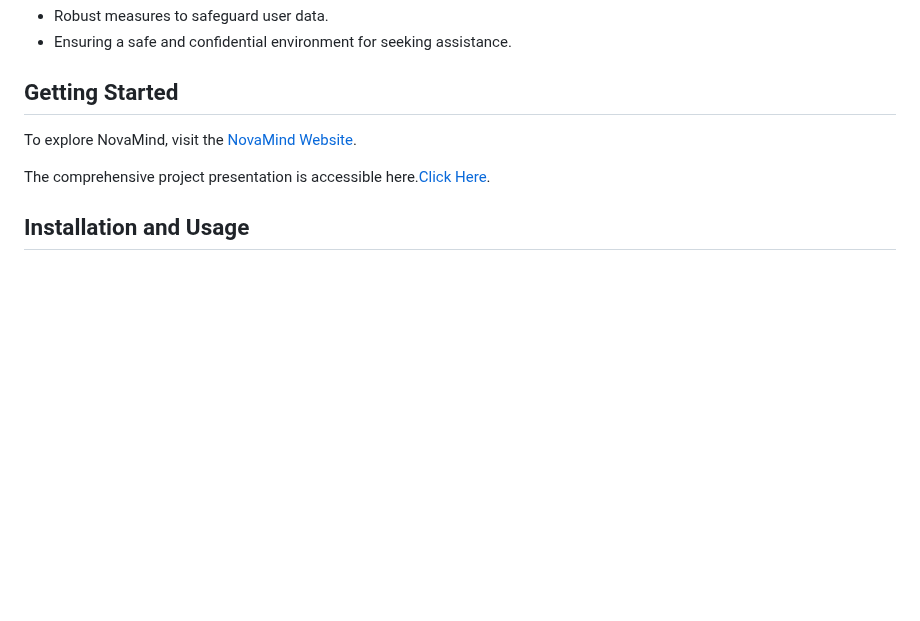
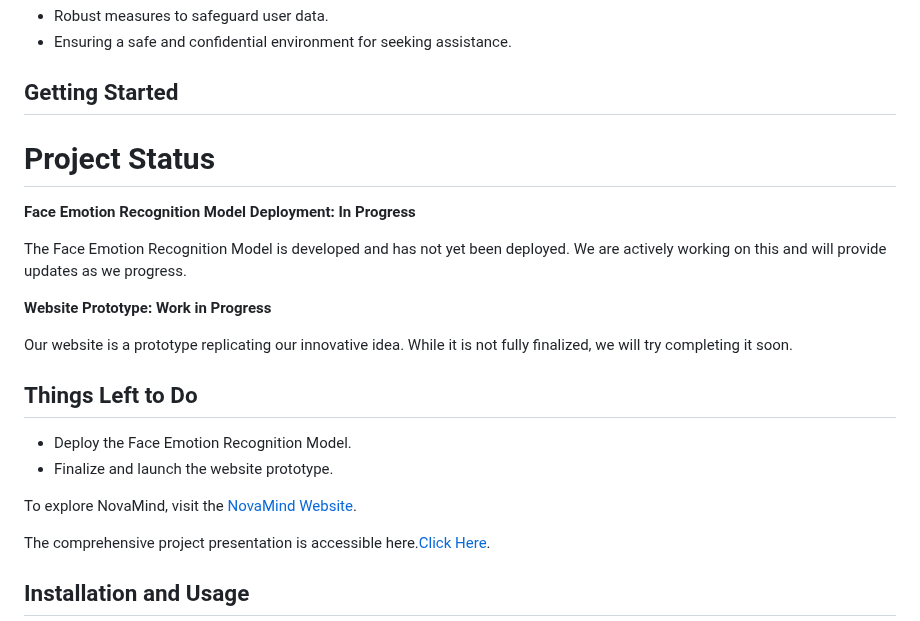
Before and after one commit to SreeVarshith/Project-NovaMind, a Markdown page: README.md, the part around the change. GitHub-like rendering; blank space fills up the shorter version.

```diff
--- a/README.md
+++ b/README.md
@@ -64,6 +64,21 @@ University students face a myriad of challenges, including academic pressures, s
 - Ensuring a safe and confidential environment for seeking assistance.
 
 ## Getting Started
+# Project Status
+
+**Face Emotion Recognition Model Deployment: In Progress**
+
+The Face Emotion Recognition Model is developed and has not yet been deployed. We are actively working on this and will provide updates as we progress.
+
+**Website Prototype: Work in Progress**
+
+Our website is a prototype replicating our innovative idea. While it is not fully finalized, we will try completing it soon.
+
+## Things Left to Do
+
+- Deploy the Face Emotion Recognition Model.
+- Finalize and launch the website prototype.
+
 
 To explore NovaMind, visit the [NovaMind Website](https://sreevarshith.github.io/Project-NovaMind/).
 
```
